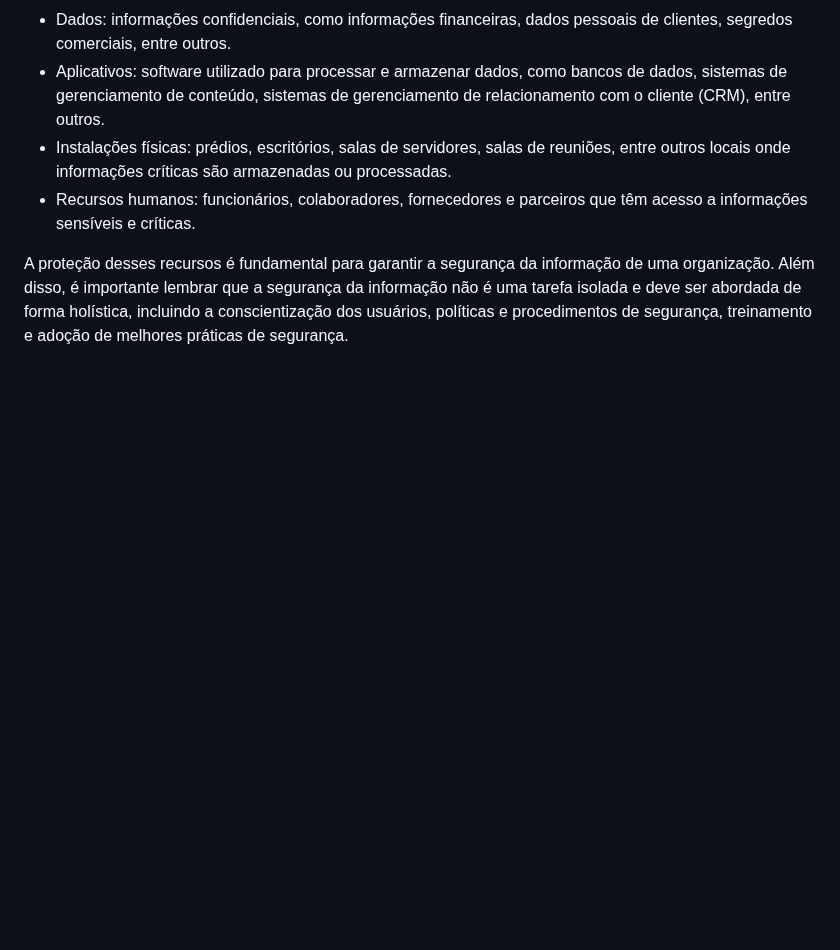
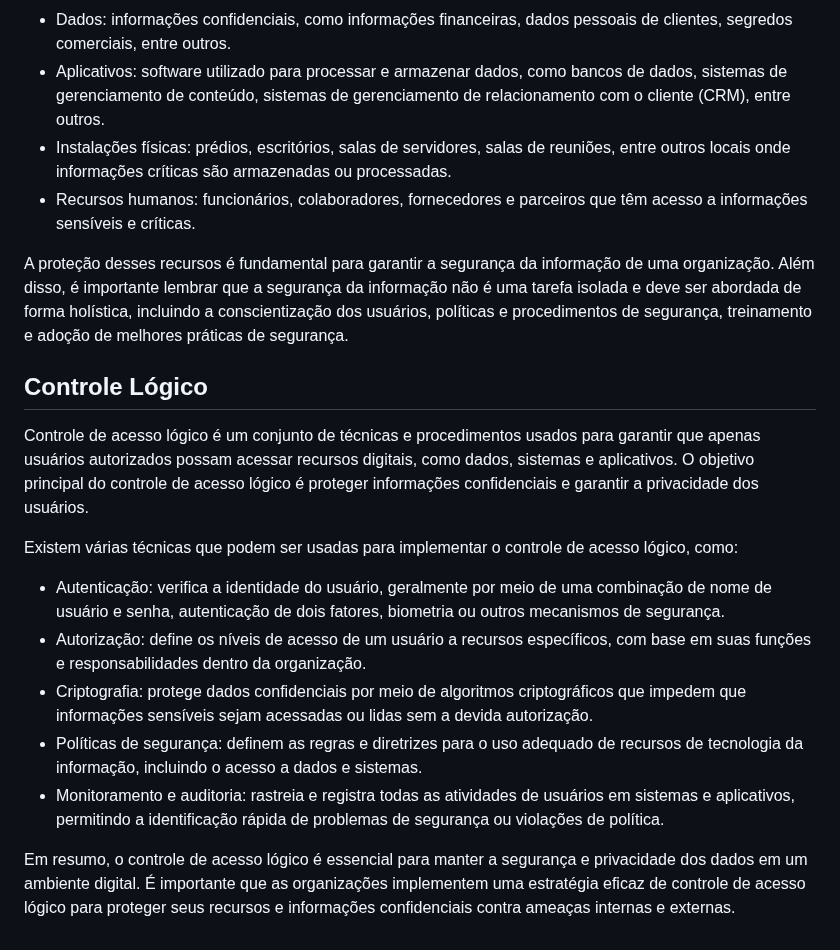
Before and after one commit to jhonesaly/study_all, a Markdown page: 1_notes/info_sec/access_control.md, the part around the change. Rendered like a GitHub page; blank space fills up the shorter version.

Commit message:
docs: logic control

```diff
--- a/1_notes/info_sec/access_control.md
+++ b/1_notes/info_sec/access_control.md
@@ -22,3 +22,17 @@ No contexto de segurança da informação, é importante proteger diversos recur
 - Recursos humanos: funcionários, colaboradores, fornecedores e parceiros que têm acesso a informações sensíveis e críticas.
 
 A proteção desses recursos é fundamental para garantir a segurança da informação de uma organização. Além disso, é importante lembrar que a segurança da informação não é uma tarefa isolada e deve ser abordada de forma holística, incluindo a conscientização dos usuários, políticas e procedimentos de segurança, treinamento e adoção de melhores práticas de segurança.
+
+## Controle Lógico
+
+Controle de acesso lógico é um conjunto de técnicas e procedimentos usados para garantir que apenas usuários autorizados possam acessar recursos digitais, como dados, sistemas e aplicativos. O objetivo principal do controle de acesso lógico é proteger informações confidenciais e garantir a privacidade dos usuários.
+
+Existem várias técnicas que podem ser usadas para implementar o controle de acesso lógico, como:
+
+- Autenticação: verifica a identidade do usuário, geralmente por meio de uma combinação de nome de usuário e senha, autenticação de dois fatores, biometria ou outros mecanismos de segurança.
+- Autorização: define os níveis de acesso de um usuário a recursos específicos, com base em suas funções e responsabilidades dentro da organização.
+- Criptografia: protege dados confidenciais por meio de algoritmos criptográficos que impedem que informações sensíveis sejam acessadas ou lidas sem a devida autorização.
+- Políticas de segurança: definem as regras e diretrizes para o uso adequado de recursos de tecnologia da informação, incluindo o acesso a dados e sistemas.
+- Monitoramento e auditoria: rastreia e registra todas as atividades de usuários em sistemas e aplicativos, permitindo a identificação rápida de problemas de segurança ou violações de política.
+
+Em resumo, o controle de acesso lógico é essencial para manter a segurança e privacidade dos dados em um ambiente digital. É importante que as organizações implementem uma estratégia eficaz de controle de acesso lógico para proteger seus recursos e informações confidenciais contra ameaças internas e externas.
```
